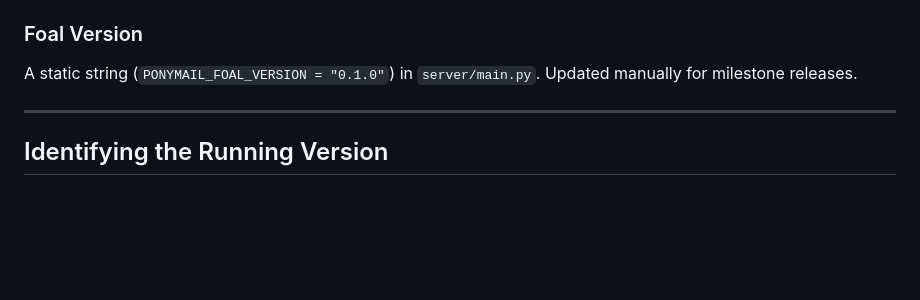
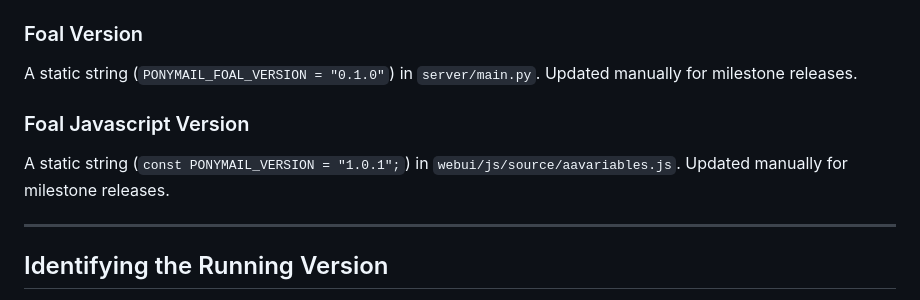
Before and after one commit to apache/incubator-ponymail-foal, a Markdown page: docs/releases.md, the part around the change. GitHub-like rendering; blank space fills up the shorter version.

Commit message:
Document additional version definition

```diff
--- a/docs/releases.md
+++ b/docs/releases.md
@@ -62,6 +62,11 @@ The version is embedded in the concatenated `ponymail.js` output.
 A static string (`PONYMAIL_FOAL_VERSION = "0.1.0"`) in `server/main.py`.
 Updated manually for milestone releases.
 
+### Foal Javascript Version
+
+A static string (`const PONYMAIL_VERSION = "1.0.1";`) in `webui/js/source/aavariables.js`.
+Updated manually for milestone releases.
+
 ---
 
 ## Identifying the Running Version
```
